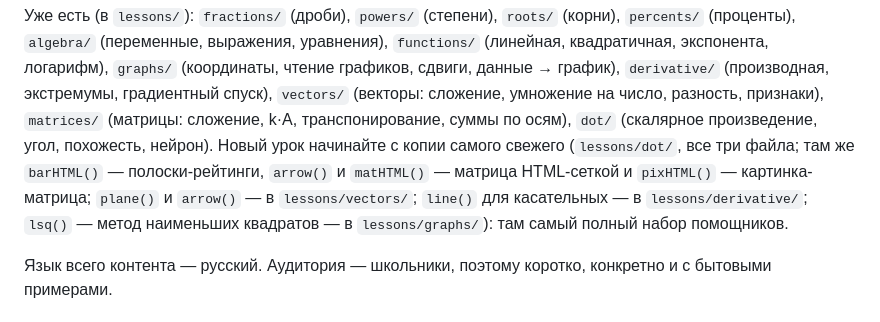
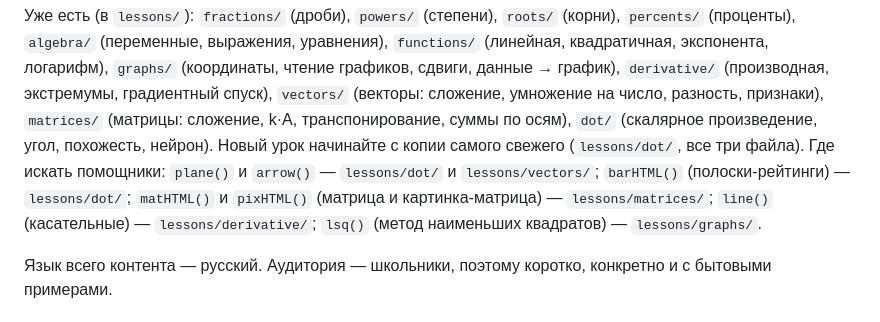
Before and after one commit to zhzhumabekov/Math, a Markdown page: CLAUDE.md, the part around the change. Rendered like a GitHub page.

Commit message:
CLAUDE.md: где искать помощники уроков
Co-Authored-By: Claude Opus 5.5 <noreply@anthropic.com>

```diff
--- a/CLAUDE.md
+++ b/CLAUDE.md
@@ -14,7 +14,7 @@ Python-версии уроков не делаем (пользователь с
 Главная — карта всех 7 блоков. Темы хранятся в массиве `COURSE` в корневом `script.js`; у готового урока есть `href`, у остальных — нет (показываются как «скоро»).
 
 Уже есть (в `lessons/`): `fractions/` (дроби), `powers/` (степени), `roots/` (корни), `percents/` (проценты), `algebra/` (переменные, выражения, уравнения), `functions/` (линейная, квадратичная, экспонента, логарифм), `graphs/` (координаты, чтение графиков, сдвиги, данные → график), `derivative/` (производная, экстремумы, градиентный спуск), `vectors/` (векторы: сложение, умножение на число, разность, признаки), `matrices/` (матрицы: сложение, k·A, транспонирование, суммы по осям), `dot/` (скалярное произведение, угол, похожесть, нейрон).
-Новый урок начинайте с копии самого свежего (`lessons/dot/`, все три файла; там же `barHTML()` — полоски-рейтинги, `arrow()` и `matHTML()` — матрица HTML-сеткой и `pixHTML()` — картинка-матрица; `plane()` и `arrow()` — в `lessons/vectors/`; `line()` для касательных — в `lessons/derivative/`; `lsq()` — метод наименьших квадратов — в `lessons/graphs/`): там самый полный набор помощников.
+Новый урок начинайте с копии самого свежего (`lessons/dot/`, все три файла). Где искать помощники: `plane()` и `arrow()` — `lessons/dot/` и `lessons/vectors/`; `barHTML()` (полоски-рейтинги) — `lessons/dot/`; `matHTML()` и `pixHTML()` (матрица и картинка-матрица) — `lessons/matrices/`; `line()` (касательные) — `lessons/derivative/`; `lsq()` (метод наименьших квадратов) — `lessons/graphs/`.
 
 Язык всего контента — русский. Аудитория — школьники, поэтому коротко, конкретно и с бытовыми примерами.
 
```
